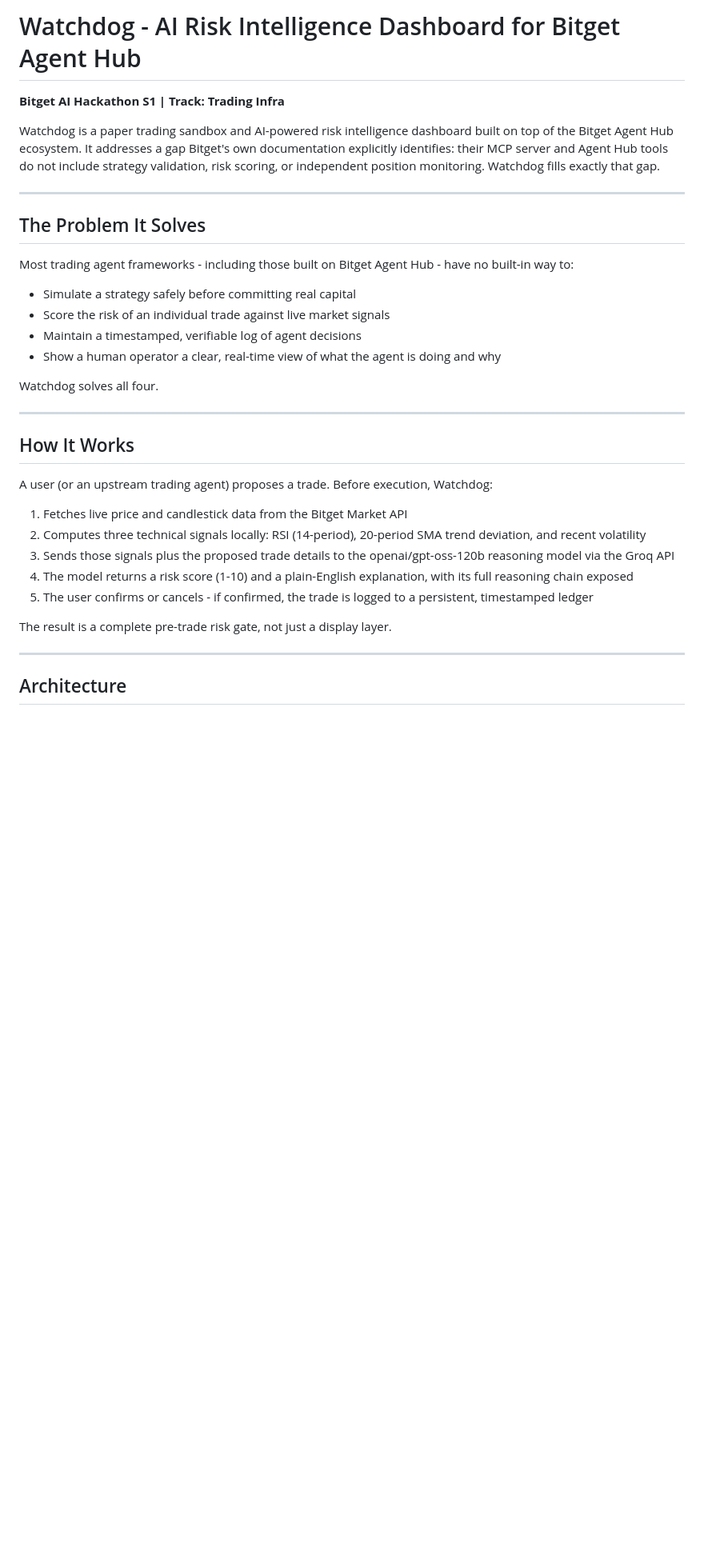
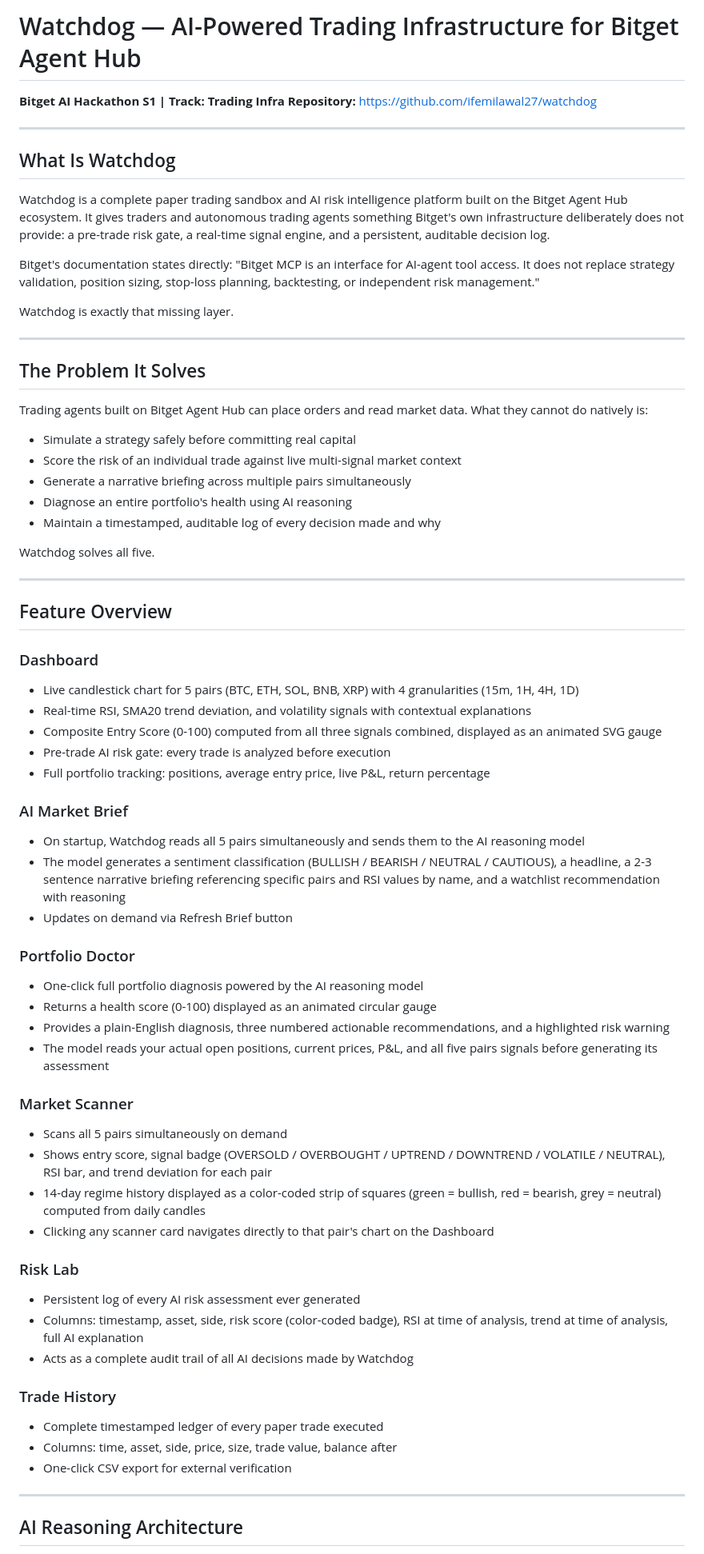
Before and after one commit to ifemilawal27/watchdog, a Markdown page: README.md, the part around one of its changes. Shown at 80% size. GitHub-like rendering; blank space fills up the shorter version.

Commit message:
Update README: full feature documentation for final submission

```diff
--- a/README.md
+++ b/README.md
@@ -1,37 +1,71 @@
-# Watchdog - AI Risk Intelligence Dashboard for Bitget Agent Hub
+# Watchdog — AI-Powered Trading Infrastructure for Bitget Agent Hub
 
 **Bitget AI Hackathon S1 | Track: Trading Infra**
+**Repository:** https://github.com/ifemilawal27/watchdog
 
-Watchdog is a paper trading sandbox and AI-powered risk intelligence dashboard built on top of the Bitget Agent Hub ecosystem. It addresses a gap Bitget's own documentation explicitly identifies: their MCP server and Agent Hub tools do not include strategy validation, risk scoring, or independent position monitoring. Watchdog fills exactly that gap.
+---
+
+## What Is Watchdog
+
+Watchdog is a complete paper trading sandbox and AI risk intelligence platform built on the Bitget Agent Hub ecosystem. It gives traders and autonomous trading agents something Bitget's own infrastructure deliberately does not provide: a pre-trade risk gate, a real-time signal engine, and a persistent, auditable decision log.
+
+Bitget's documentation states directly: "Bitget MCP is an interface for AI-agent tool access. It does not replace strategy validation, position sizing, stop-loss planning, backtesting, or independent risk management."
+
+Watchdog is exactly that missing layer.
 
 ---
 
 ## The Problem It Solves
 
-Most trading agent frameworks - including those built on Bitget Agent Hub - have no built-in way to:
+Trading agents built on Bitget Agent Hub can place orders and read market data. What they cannot do natively is:
 
 - Simulate a strategy safely before committing real capital
-- Score the risk of an individual trade against live market signals
-- Maintain a timestamped, verifiable log of agent decisions
-- Show a human operator a clear, real-time view of what the agent is doing and why
+- Score the risk of an individual trade against live multi-signal market context
+- Generate a narrative briefing across multiple pairs simultaneously
+- Diagnose an entire portfolio's health using AI reasoning
+- Maintain a timestamped, auditable log of every decision made and why
 
-Watchdog solves all four.
+Watchdog solves all five.
 
 ---
 
-## How It Works
+## Feature Overview
 
-A user (or an upstream trading agent) proposes a trade. Before execution, Watchdog:
+### Dashboard
+- Live candlestick chart for 5 pairs (BTC, ETH, SOL, BNB, XRP) with 4 granularities (15m, 1H, 4H, 1D)
+- Real-time RSI, SMA20 trend deviation, and volatility signals with contextual explanations
+- Composite Entry Score (0-100) computed from all three signals combined, displayed as an animated SVG gauge
+- Pre-trade AI risk gate: every trade is analyzed before execution
+- Full portfolio tracking: positions, average entry price, live P&L, return percentage
 
-1. Fetches live price and candlestick data from the Bitget Market API
-2. Computes three technical signals locally: RSI (14-period), 20-period SMA trend deviation, and recent volatility
-3. Sends those signals plus the proposed trade details to the openai/gpt-oss-120b reasoning model via the Groq API
-4. The model returns a risk score (1-10) and a plain-English explanation, with its full reasoning chain exposed
-5. The user confirms or cancels - if confirmed, the trade is logged to a persistent, timestamped ledger
+### AI Market Brief
+- On startup, Watchdog reads all 5 pairs simultaneously and sends them to the AI reasoning model
+- The model generates a sentiment classification (BULLISH / BEARISH / NEUTRAL / CAUTIOUS), a headline, a 2-3 sentence narrative briefing referencing specific pairs and RSI values by name, and a watchlist recommendation with reasoning
+- Updates on demand via Refresh Brief button
 
-The result is a complete pre-trade risk gate, not just a display layer.
+### Portfolio Doctor
+- One-click full portfolio diagnosis powered by the AI reasoning model
+- Returns a health score (0-100) displayed as an animated circular gauge
+- Provides a plain-English diagnosis, three numbered actionable recommendations, and a highlighted risk warning
+- The model reads your actual open positions, current prices, P&L, and all five pairs signals before generating its assessment
+
+### Market Scanner
+- Scans all 5 pairs simultaneously on demand
+- Shows entry score, signal badge (OVERSOLD / OVERBOUGHT / UPTREND / DOWNTREND / VOLATILE / NEUTRAL), RSI bar, and trend deviation for each pair
+- 14-day regime history displayed as a color-coded strip of squares (green = bullish, red = bearish, grey = neutral) computed from daily candles
+- Clicking any scanner card navigates directly to that pair's chart on the Dashboard
+
+### Risk Lab
+- Persistent log of every AI risk assessment ever generated
+- Columns: timestamp, asset, side, risk score (color-coded badge), RSI at time of analysis, trend at time of analysis, full AI explanation
+- Acts as a complete audit trail of all AI decisions made by Watchdog
+
+### Trade History
+- Complete timestamped ledger of every paper trade executed
+- Columns: time, asset, side, price, size, trade value, balance after
+- One-click CSV export for external verification
 
 ---
 
-## Architecture
+## AI Reasoning Architecture
 
```
Also changed, not shown: other parts of README.md (+78 -50 lines).
